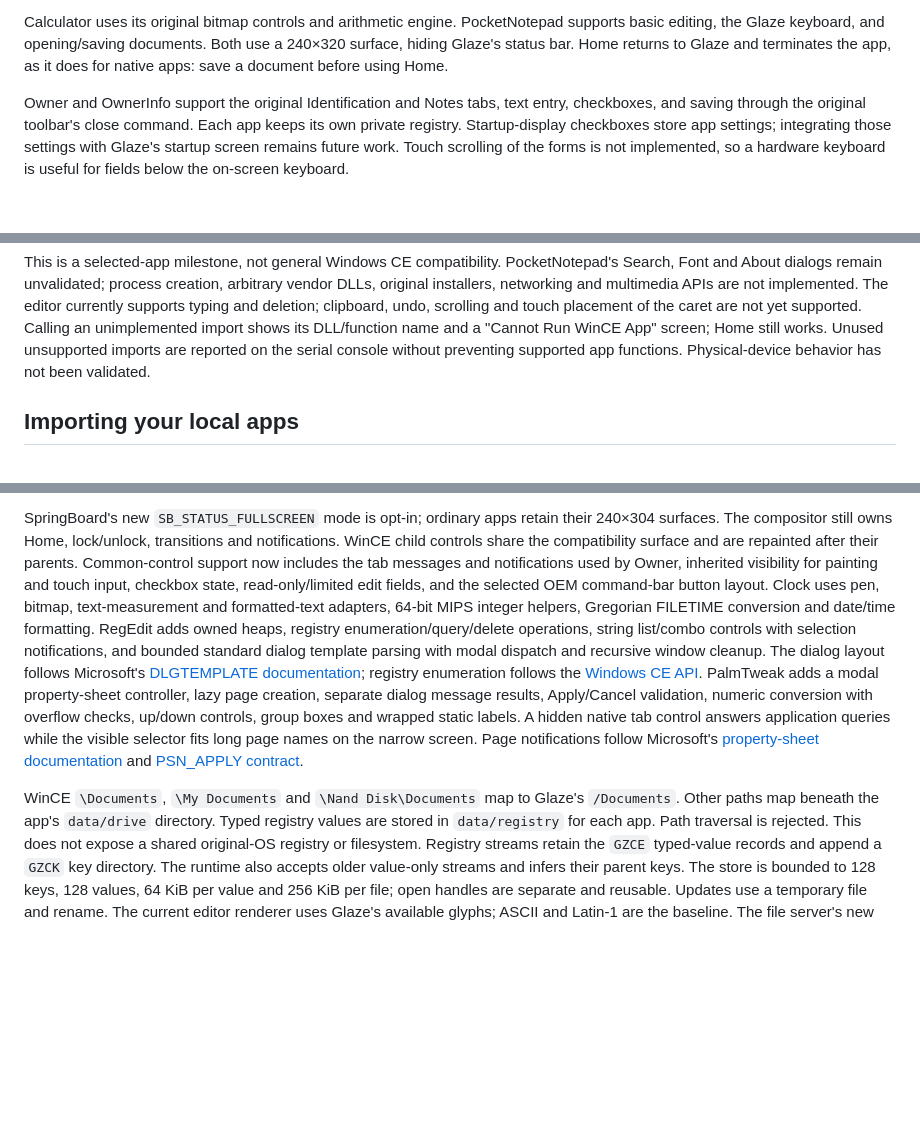
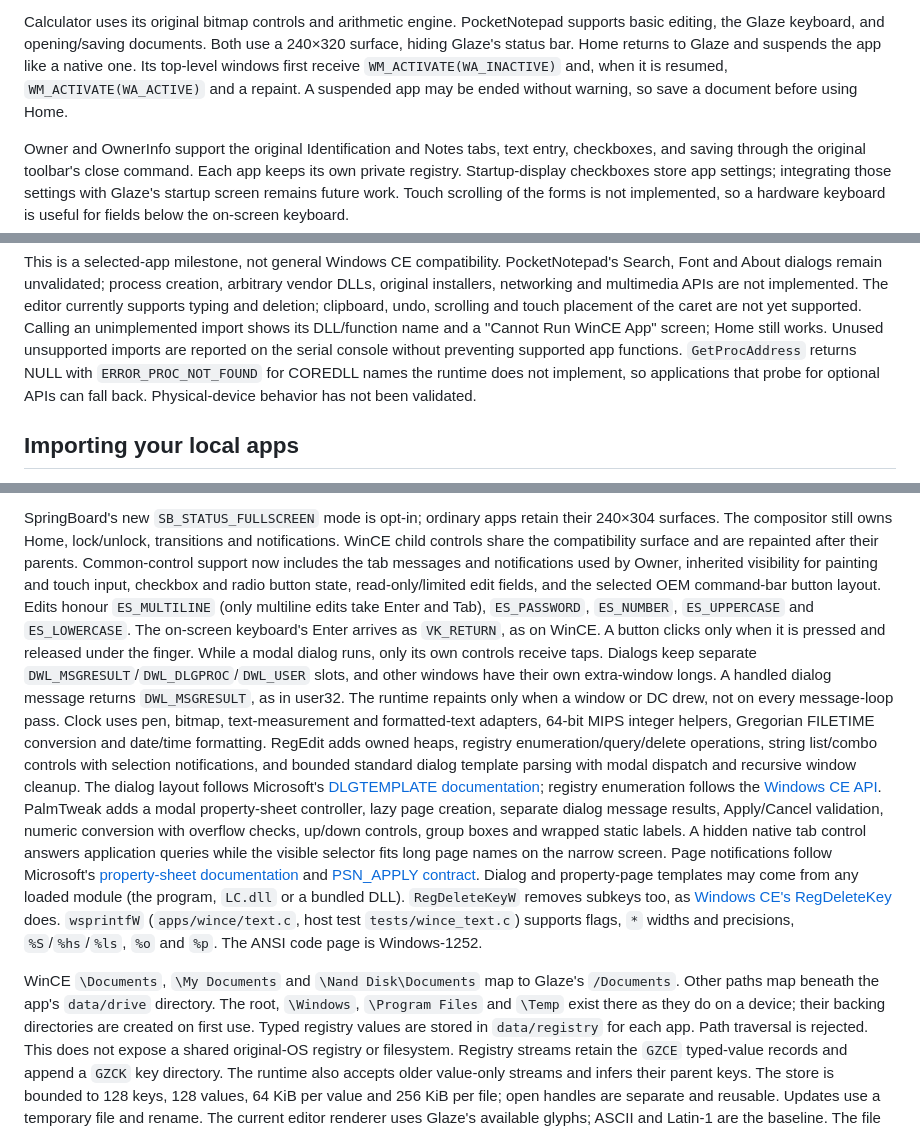
Before and after one commit to jroark/glaze-os, a Markdown page: docs/WINCE.md, 3 parts joined by grey strips. Drawn GitHub-style; blank space fills up the shorter version.

Commit message:
docs: describe WinCE lifecycle, edit styles and runtime fixes
Home suspends WinCE apps after WM_ACTIVATE rather than ending them. The
doc also covers edit styles, click and modal-dialog input, dialog
window longs, NULL from GetProcAddress, templates from DLLs, recursive
RegDeleteKey, the wsprintfW formatter and the standard CE folders.

Co-Authored-By: Claude Opus 5.5 <noreply@anthropic.com>
Claude-Session: https://claude.ai/code/session_01BjVjCktJzNB54wEk8zJWq7

```diff
--- a/docs/WINCE.md
+++ b/docs/WINCE.md
@@ -16,7 +16,10 @@ normal, unprivileged Glaze process. There is no second OS session or CPU emulato
 Calculator uses its original bitmap controls and arithmetic engine. PocketNotepad
 supports basic editing, the Glaze keyboard, and opening/saving documents. Both
 use a 240×320 surface, hiding Glaze's status bar. Home returns to Glaze and
-terminates the app, as it does for native apps: save a document before using Home.
+suspends the app like a native one. Its top-level windows first receive
+`WM_ACTIVATE(WA_INACTIVE)` and, when it is resumed, `WM_ACTIVATE(WA_ACTIVE)`
+and a repaint. A suspended app may be ended without warning, so save a
+document before using Home.
 
 Owner and OwnerInfo support the original Identification and Notes tabs, text
 entry, checkboxes, and saving through the original toolbar's close command.
@@ -62,6 +65,9 @@ undo, scrolling and touch placement of the caret are not yet supported.
 Calling an unimplemented import shows its DLL/function name and a
 "Cannot Run WinCE App" screen; Home still works. Unused unsupported imports are
 reported on the serial console without preventing supported app functions.
+`GetProcAddress` returns NULL with `ERROR_PROC_NOT_FOUND` for COREDLL names the
+runtime does not implement, so applications that probe for optional APIs can
+fall back.
 Physical-device behavior has not been validated.
 
 ## Importing your local apps
@@ -152,8 +158,17 @@ their 240×304 surfaces. The compositor still owns Home, lock/unlock, transition
 and notifications. WinCE child controls share the compatibility surface and are
 repainted after their parents.
 Common-control support now includes the tab messages and notifications used by
-Owner, inherited visibility for painting and touch input, checkbox state,
-read-only/limited edit fields, and the selected OEM command-bar button layout.
+Owner, inherited visibility for painting and touch input, checkbox and radio
+button state, read-only/limited edit fields, and the selected OEM command-bar
+button layout. Edits honour `ES_MULTILINE` (only multiline edits take Enter
+and Tab), `ES_PASSWORD`, `ES_NUMBER`, `ES_UPPERCASE` and `ES_LOWERCASE`. The
+on-screen keyboard's Enter arrives as `VK_RETURN`, as on WinCE. A button
+clicks only when it is pressed and released under the finger. While a modal
+dialog runs, only its own controls receive taps. Dialogs keep separate
+`DWL_MSGRESULT`/`DWL_DLGPROC`/`DWL_USER` slots, and other windows have their
+own extra-window longs. A handled dialog message returns `DWL_MSGRESULT`, as in
+user32. The runtime repaints only when a window or DC drew, not on every
+message-loop pass.
 Clock uses pen, bitmap, text-measurement and formatted-text adapters, 64-bit
 MIPS integer helpers, Gregorian FILETIME conversion and date/time formatting.
 RegEdit adds owned heaps, registry enumeration/query/delete operations, string
@@ -168,9 +183,18 @@ tab control answers application queries while the visible selector fits long
 page names on the narrow screen. Page notifications follow Microsoft's
 [property-sheet documentation](https://learn.microsoft.com/en-us/windows/win32/controls/property-sheets)
 and [PSN_APPLY contract](https://learn.microsoft.com/en-us/windows/win32/controls/psn-apply).
+Dialog and property-page templates may come from any loaded module (the
+program, `LC.dll` or a bundled DLL).
+`RegDeleteKeyW` removes subkeys too, as
+[Windows CE's RegDeleteKey](https://learn.microsoft.com/en-us/previous-versions/windows/embedded/ms891451(v=msdn.10))
+does. `wsprintfW` (`apps/wince/text.c`, host test `tests/wince_text.c`)
+supports flags, `*` widths and precisions, `%S`/`%hs`/`%ls`, `%o` and `%p`.
+The ANSI code page is Windows-1252.
 
 WinCE `\Documents`, `\My Documents` and `\Nand Disk\Documents` map to Glaze's
-`/Documents`. Other paths map beneath the app's `data/drive` directory. Typed
+`/Documents`. Other paths map beneath the app's `data/drive` directory. The
+root, `\Windows`, `\Program Files` and `\Temp` exist there as they do on a
+device; their backing directories are created on first use. Typed
 registry values are stored in `data/registry` for each app. Path traversal is
 rejected. This does not expose a shared original-OS registry or filesystem.
 Registry streams retain the `GZCE` typed-value records and append a `GZCK`
```
